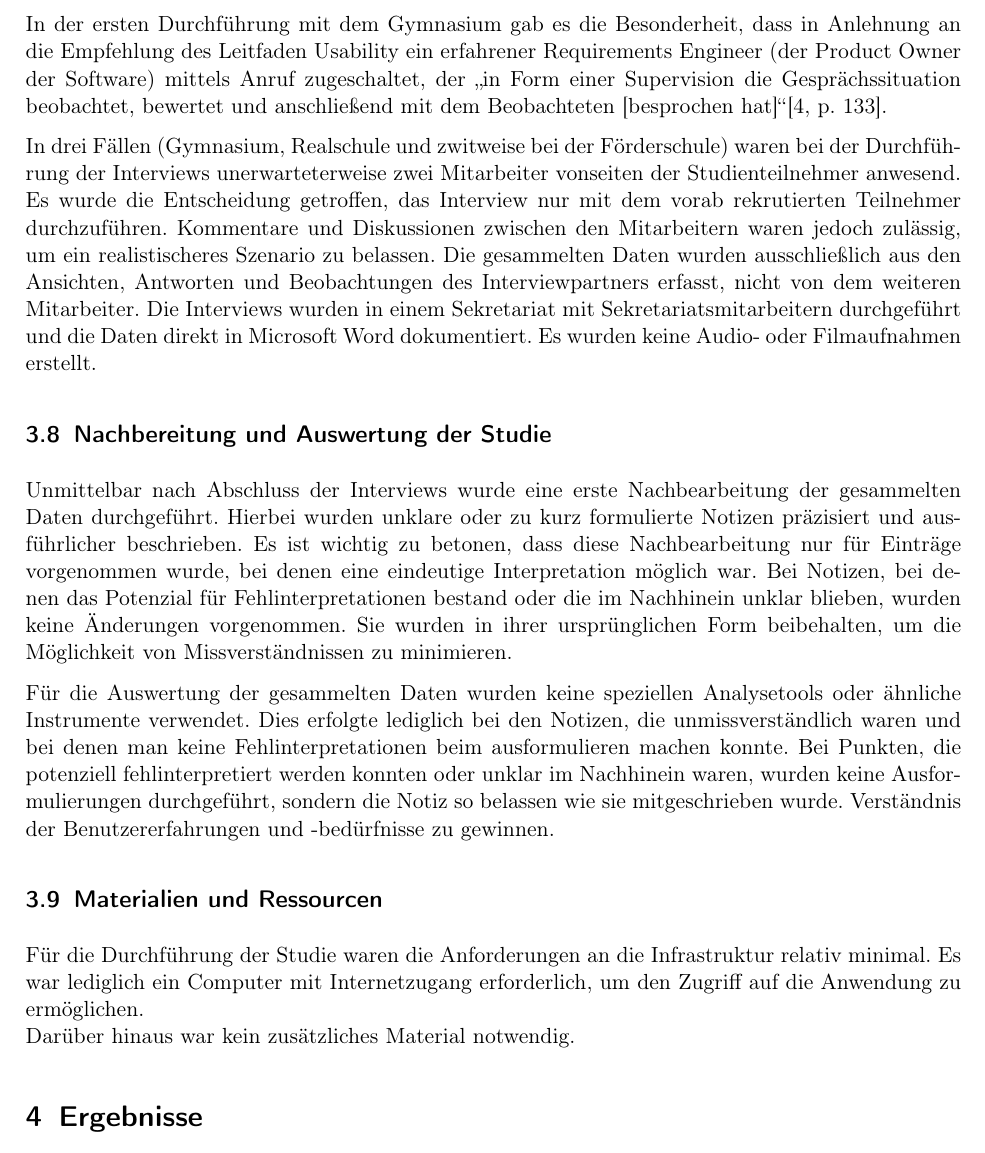
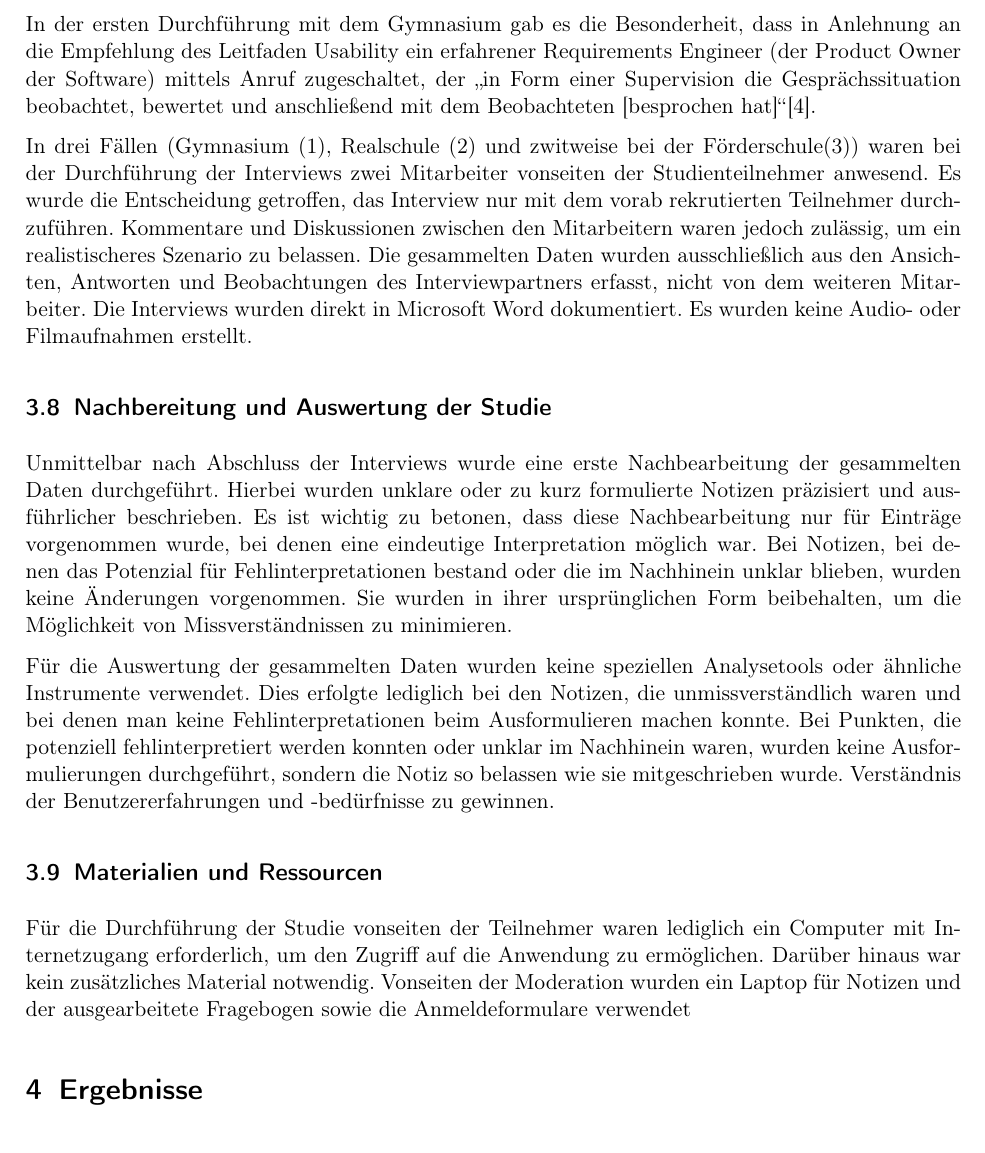
Before and after one commit to shuralw/Projektarbeit, a LaTeX paper (ausarbeitung.tex, which reads kapitel/materialmethode_v2.tex): part of page 11 of 41, cut so that both start at the same text. Compiled offline with pdfLaTeX.

```diff
--- a/kapitel/materialmethode_v2.tex
+++ b/kapitel/materialmethode_v2.tex
@@ -83,23 +83,23 @@
 
 Die Teilnehmer agierten entsprechend des \textit{Meister-Schüler-Modells} in der Rolle des Meisters, von denen der Schüler (Interviewer) lernen kann. Sie wurden dementsprechend nicht in ihren Ansichten korrigiert. %todo: Quelle
 
-In der ersten Durchführung mit dem Gymnasium gab es die Besonderheit, dass  in Anlehnung an die Empfehlung des Leitfaden Usability ein erfahrener Requirements Engineer (der Product Owner der Software) mittels Anruf zugeschaltet, der \glqq in Form einer Supervision die Gesprächssituation beobachtet, bewertet und anschließend mit dem Beobachteten [besprochen hat]\grqq{}\cite[p.~133]{dakks}.
+In der ersten Durchführung mit dem Gymnasium gab es die Besonderheit, dass  in Anlehnung an die Empfehlung des Leitfaden Usability ein erfahrener Requirements Engineer (der Product Owner der Software) mittels Anruf zugeschaltet, der \glqq in Form einer Supervision die Gesprächssituation beobachtet, bewertet und anschließend mit dem Beobachteten [besprochen hat]\grqq{}\cite{dakks}.
 
-In drei Fällen (Gymnasium, Realschule und zwitweise bei der Förderschule) waren bei der Durchführung der Interviews unerwarteterweise zwei Mitarbeiter vonseiten der Studienteilnehmer anwesend. Es wurde die Entscheidung getroffen, das Interview nur mit dem vorab rekrutierten Teilnehmer durchzuführen. Kommentare und Diskussionen zwischen den Mitarbeitern waren jedoch zulässig, um ein realistischeres Szenario zu belassen. Die gesammelten Daten wurden ausschließlich aus den Ansichten, Antworten und Beobachtungen des Interviewpartners erfasst, nicht von dem weiteren Mitarbeiter. Die Interviews wurden in einem Sekretariat mit Sekretariatsmitarbeitern durchgeführt und die Daten direkt in Microsoft Word dokumentiert. Es wurden keine Audio- oder Filmaufnahmen erstellt.
+In drei Fällen (Gymnasium (1), Realschule (2) und zwitweise bei der Förderschule(3)) waren bei der Durchführung der Interviews zwei Mitarbeiter vonseiten der Studienteilnehmer anwesend. Es wurde die Entscheidung getroffen, das Interview nur mit dem vorab rekrutierten Teilnehmer durchzuführen. Kommentare und Diskussionen zwischen den Mitarbeitern waren jedoch zulässig, um ein realistischeres Szenario zu belassen. Die gesammelten Daten wurden ausschließlich aus den Ansichten, Antworten und Beobachtungen des Interviewpartners erfasst, nicht von dem weiteren Mitarbeiter. Die Interviews wurden direkt in Microsoft Word dokumentiert. Es wurden keine Audio- oder Filmaufnahmen erstellt.
 
 \subsection{Nachbereitung und Auswertung der Studie}
 
 Unmittelbar nach Abschluss der Interviews wurde eine erste Nachbearbeitung der gesammelten Daten durchgeführt. Hierbei wurden unklare oder zu kurz formulierte Notizen präzisiert und ausführlicher beschrieben. Es ist wichtig zu betonen, dass diese Nachbearbeitung nur für Einträge vorgenommen wurde, bei denen eine eindeutige Interpretation möglich war. Bei Notizen, bei denen das Potenzial für Fehlinterpretationen bestand oder die im Nachhinein unklar blieben, wurden keine Änderungen vorgenommen. Sie wurden in ihrer ursprünglichen Form beibehalten, um die Möglichkeit von Missverständnissen zu minimieren.
 
-Für die Auswertung der gesammelten Daten wurden keine speziellen Analysetools oder ähnliche Instrumente verwendet. Dies erfolgte lediglich bei den Notizen, die unmissverständlich waren und bei denen man keine Fehlinterpretationen beim ausformulieren machen konnte. Bei Punkten, die potenziell fehlinterpretiert werden konnten oder unklar im Nachhinein waren, wurden keine Ausformulierungen durchgeführt, sondern die Notiz so belassen wie sie mitgeschrieben wurde. Verständnis der Benutzererfahrungen und -bedürfnisse zu gewinnen.
+Für die Auswertung der gesammelten Daten wurden keine speziellen Analysetools oder ähnliche Instrumente verwendet. Dies erfolgte lediglich bei den Notizen, die unmissverständlich waren und bei denen man keine Fehlinterpretationen beim Ausformulieren machen konnte. Bei Punkten, die potenziell fehlinterpretiert werden konnten oder unklar im Nachhinein waren, wurden keine Ausformulierungen durchgeführt, sondern die Notiz so belassen wie sie mitgeschrieben wurde. Verständnis der Benutzererfahrungen und -bedürfnisse zu gewinnen.
 
 %todo: Die Ergebnisse der unterschiedlichen Schulen wurden jedoch händisch miteinander auf Gemeinsamkeiten und Kontroversen verglichen.
 
 
 \subsection{Materialien und Ressourcen}
 
-Für die Durchführung der Studie waren die Anforderungen an die Infrastruktur relativ minimal. Es war lediglich ein Computer mit Internetzugang erforderlich, um den Zugriff auf die Anwendung zu ermöglichen.\\
-Darüber hinaus war kein zusätzliches Material notwendig.
+Für die Durchführung der Studie vonseiten der Teilnehmer waren lediglich ein Computer mit Internetzugang erforderlich, um den Zugriff auf die Anwendung zu ermöglichen. Darüber hinaus war kein zusätzliches Material notwendig.
+Vonseiten der Moderation wurden ein Laptop für Notizen und der ausgearbeitete Fragebogen sowie die Anmeldeformulare verwendet
 
 %  Ethik: Welche ethischen Gesichtspunkte wurden bei der Durchführung des Interviews berücksichtigt, z.B. in Bezug auf Datenschutz oder Anonymität?
 
```
Also changed, not shown: kapitel/ergebnisse_generated.tex (+3 -3 lines), ausarbeitung.pdf, kapitel/materialmethode_v2.tex (6 more changed lines), 3 other files.
